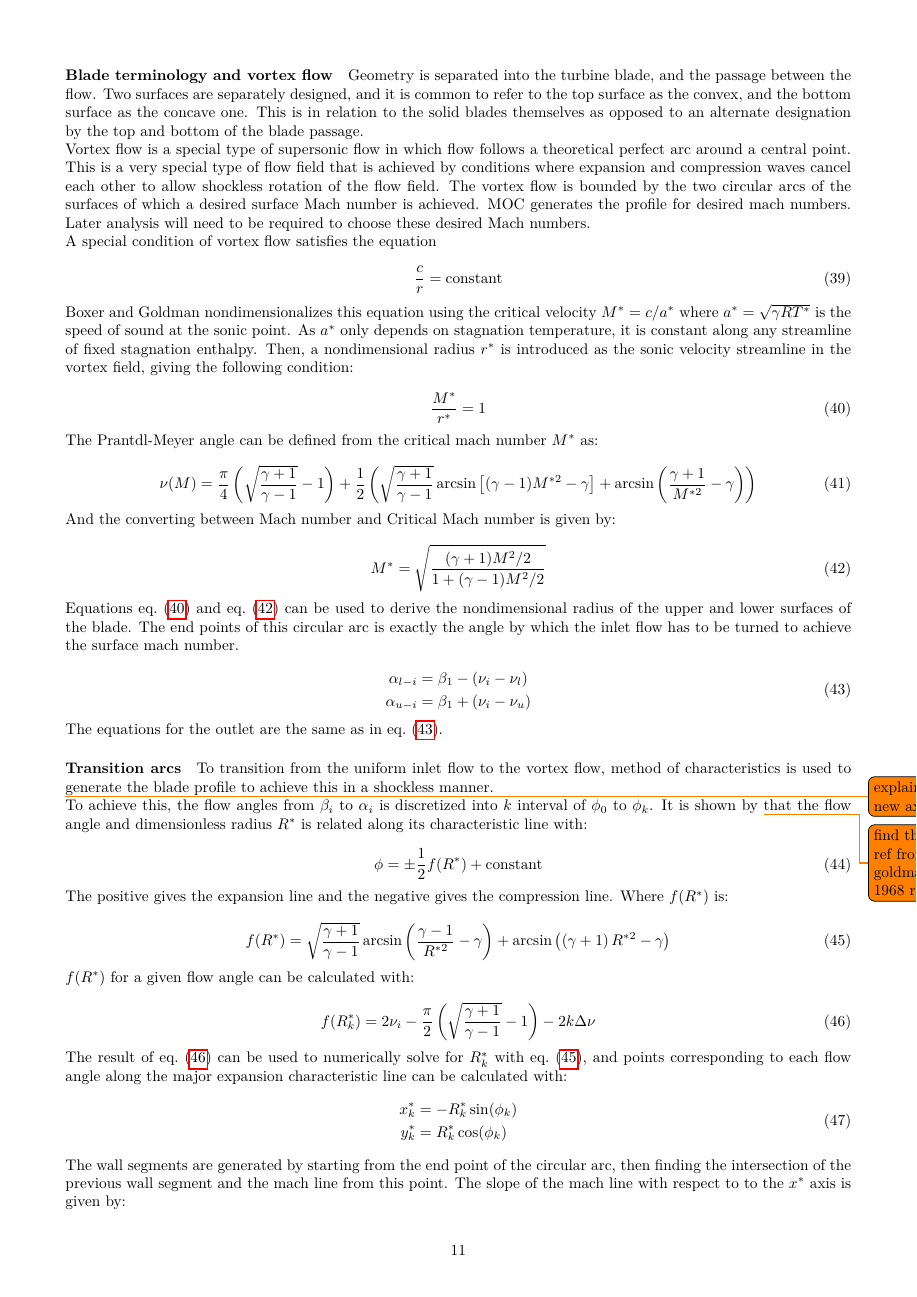
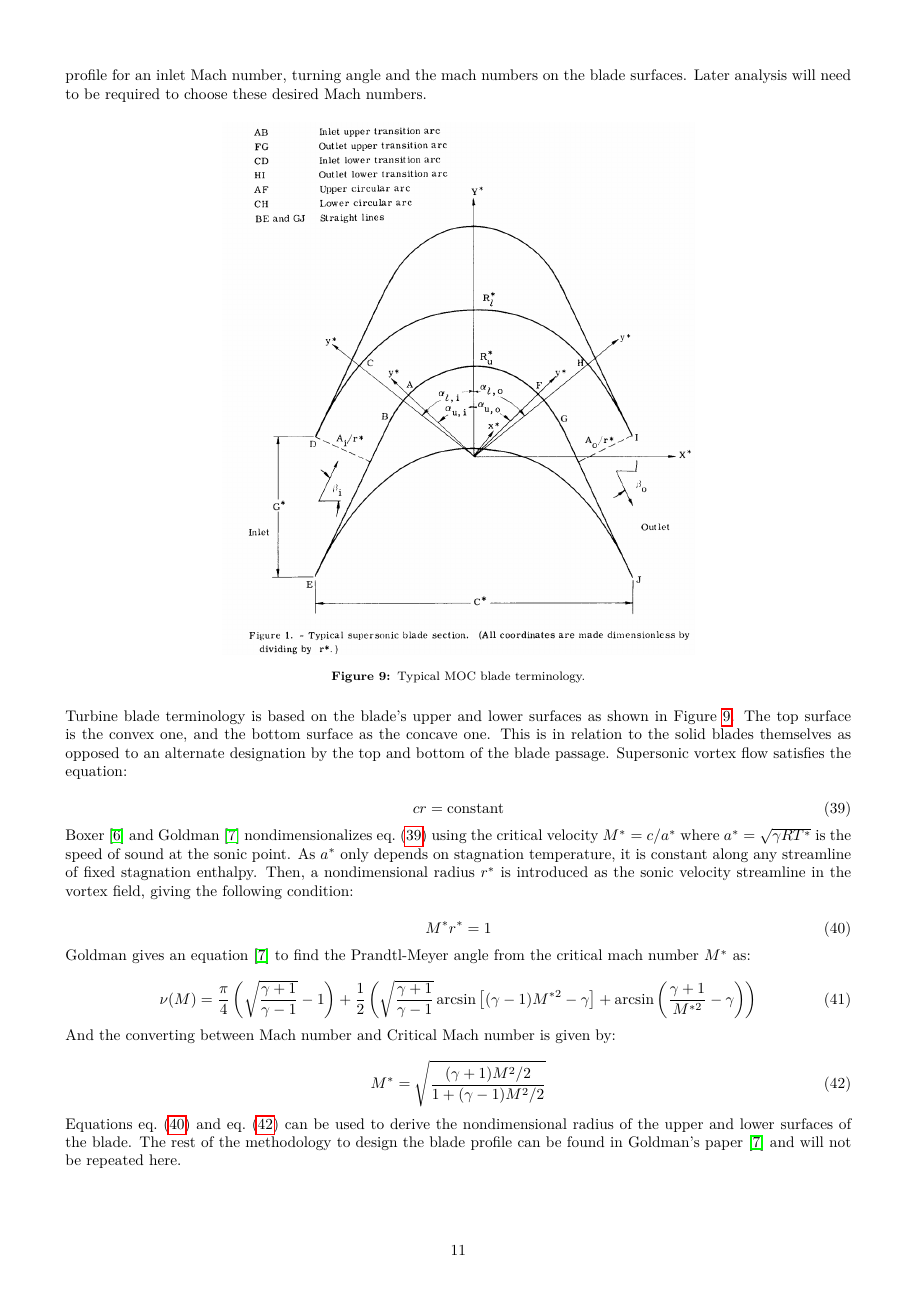
Before and after one commit to LpHiX/FYPTurbine, a LaTeX paper (report/main.tex, which reads report/ltx/2_theory.tex): page 21 of 60. Compiled offline with pdfLaTeX.

Commit message:
I think i will not include the specific details of MOC as it adds nothing to my report

```diff
--- a/report/ltx/2_theory.tex
+++ b/report/ltx/2_theory.tex
@@ -527,29 +527,30 @@ Finally, \cref{eq:weiss_ventilation} captures the losses due to partial admissio
 \subsubsection{Method of Characteristics Blade Design}
 \label{subsec:method_of_characteristics}
 
-The design so far is based on 1D mean line theory. The design of the actual blade profile which will turn the supersonic flow in the desired direction is often accomplished using an application of the Method of Characteristics to transition a uniform flow field into vortex flow. %\todo{add some history here, iirc sp290 has some stuff on why vortex flow, but here needs some stuff about how vortex flow was proven to be able to turn flows, and method of characteristics is used to turn the flow into such vortex flow, so obviously some explanation of vortex flow is required}.
+The design so far is based on 1D mean line theory. The design of the actual blade profile is what will guide the supersonic flow from the inlet direction to the outlet direction to maximize $c_{3u}-c_{4u}$. The basis of supersonic impulse blade profiling is often accomplished using an application of the Method of Characteristics (MOC) to transition a uniform flow field into vortex flow. Vortex flow is a special type of supersonic flow in which every streamline follows a concentric path around a central point. This flow field was first discovered by A. Busemann \cite{colcloughDesignTurbineBlades1966}, achieved by conditions where expansion and compression waves cancel each other to allow shockless rotation of the flow field. The vortex flow is bounded by the two circular arcs of the surfaces of which a desired surface Mach number is achieved. Boxer then first developed the method to transition uniform flow into vortex flow with MOC \cite{boxerApplicationSupersonicVortexflow1952}. This method generates the profile for an inlet Mach number, turning angle and the mach numbers on the blade surfaces. Later analysis will need to be required to choose these desired Mach numbers.
 
-\paragraph{Blade terminology and vortex flow}
+\begin{figure}[H]
+    \centering
+    \includegraphics[width=0.6\textwidth]{moc_goldman.png}
+    \caption{Typical MOC blade terminology.}
+    \label{fig:turbine-blade-terminology}
+\end{figure}
 
-Geometry is separated into the turbine blade, and the passage between the flow. Two surfaces are separately designed, and it is common to refer to the top surface as the convex, and the bottom surface as the concave one. This is in relation to the solid blades themselves as opposed to an alternate designation by the top and bottom of the blade passage.
-
-Vortex flow is a special type of supersonic flow in which flow follows a theoretical perfect arc around a central point. This is a very special type of flow field that is achieved by conditions where expansion and compression waves cancel each other to allow shockless rotation of the flow field. The vortex flow is bounded by the two circular arcs of the surfaces of which a desired surface Mach number is achieved. MOC generates the profile for desired mach numbers. Later analysis will need to be required to choose these desired Mach numbers.
-
-A special condition of vortex flow satisfies the equation
+Turbine blade terminology is based on the blade's upper and lower surfaces as shown in Figure \ref{fig:turbine-blade-terminology}. The top surface is the convex one, and the bottom surface as the concave one. This is in relation to the solid blades themselves as opposed to an alternate designation by the top and bottom of the blade passage. Supersonic vortex flow satisfies the equation:
 
 \begin{equation}
-    \frac{c}{r} = \textrm{constant}
+    cr = \textrm{constant}
     \label{eq:vortex_condition}
 \end{equation}
 
-Boxer and Goldman nondimensionalizes this equation using the critical velocity $M^{*}=c/a^*$ where $a^*=\sqrt{\gamma R T^*}$ is the speed of sound at the sonic point. As $a^*$ only depends on stagnation temperature, it is constant along any streamline of fixed stagnation enthalpy. Then, a nondimensional radius $r^*$ is introduced as the sonic velocity streamline in the vortex field, giving the following condition:
+Boxer \cite{boxerApplicationSupersonicVortexflow1952} and Goldman \cite{goldmanAnalyticalInvestigationSupersonic1968} nondimensionalizes \cref{eq:vortex_condition} using the critical velocity $M^{*}=c/a^*$ where $a^*=\sqrt{\gamma R T^*}$ is the speed of sound at the sonic point. As $a^*$ only depends on stagnation temperature, it is constant along any streamline of fixed stagnation enthalpy. Then, a nondimensional radius $r^*$ is introduced as the sonic velocity streamline in the vortex field, giving the following condition:
 
 \begin{equation}
-    \frac{M^*}{r^*} = 1
+    M^* r^* = 1
     \label{eq:vortex_condition_nondim}
 \end{equation}
 
-The Prantdl-Meyer angle can be defined from the critical mach number $M^*$ as:
+Goldman gives an equation \cite{goldmanAnalyticalInvestigationSupersonic1968} to find the Prandtl-Meyer angle from the critical mach number $M^*$ as:
 
 \begin{equation}
 \nu(M) = \frac{\pi}{4}\left(\sqrt{\frac{\gamma+1}{\gamma-1}} - 1\right) + \frac{1}{2}\left(\sqrt{\frac{\gamma+1}{\gamma-1}} \arcsin\left[(\gamma-1)M^{*2} - \gamma\right] + \arcsin\left(\frac{\gamma+1}{M^{*2}} - \gamma\right)\right)
@@ -563,51 +564,39 @@ M^* = \sqrt{\frac{(\gamma+1)M^2/2}{1 + (\gamma-1)M^2/2}}
 \label{eq:mach_to_critical_mach}
 \end{equation}
 
-Equations \cref{eq:vortex_condition_nondim} and \cref{eq:mach_to_critical_mach} can be used to derive the nondimensional radius of the upper and lower surfaces of the blade. The end points of this circular arc is exactly the angle by which the inlet flow has to be turned to achieve the surface mach number.
+Equations \cref{eq:vortex_condition_nondim} and \cref{eq:mach_to_critical_mach} can be used to derive the nondimensional radius of the upper and lower surfaces of the blade. The rest of the methodology to design the blade profile can be found in Goldman's paper \cite{goldmanAnalyticalInvestigationSupersonic1968} and will not be repeated here.
 
-\begin{equation}
-\begin{aligned}
-    \alpha_{l-i} & = \beta_1 - (\nu_i - \nu_l) \\
-    \alpha_{u-i} & = \beta_1 + (\nu_i - \nu_u)
-\end{aligned}
-\label{eq:inlet_flow_turning_angle}
-\end{equation}
+%To summarize the methodology,
 
-The equations for the outlet are the same as in \cref{eq:inlet_flow_turning_angle}.
 
-\paragraph{Transition arcs}
+% The end points of this circular arc shown by \cref{fig:turbine-blade-terminology} is exactly the angle by which the inlet flow has to be turned to achieve the surface mach number. The equations for the outlet are the same as in \cref{eq:inlet_flow_turning_angle}.
 
-To transition from the uniform inlet flow to the vortex flow, method of characteristics is used to generate the blade profile to achieve this in a shockless manner.
+% \begin{equation}
+% \begin{aligned}
+%     \alpha_{l-i} & = \beta_1 - (\nu_i - \nu_l) \\
+%     \alpha_{u-i} & = \beta_1 + (\nu_i - \nu_u)
+% \end{aligned}
+% \label{eq:inlet_flow_turning_angle}
+% \end{equation}
 
-\todo{explain new axis}
 
-To achieve this, the flow angles from $\beta_i$ to $\alpha_i$ is discretized into $k$ interval of $\phi_0$ to $\phi_k$. It is shown by \todo{find the ref from goldman 1968 ref 2} that the flow angle and dimensionless radius $R^*$ is related along its characteristic line with:
+% \paragraph{Transition arcs}
 
-\begin{equation}
-    \phi = \pm \frac{1}{2}f(R^*) + \textrm{constant}
-    \label{eq:characteristic_line_equation}
-\end{equation}
+% To transition from the uniform inlet flow to the vortex flow, method of characteristics is used to generate the blade profile to achieve this in a shockless manner.
 
-The positive gives the expansion line and the negative gives the compression line. Where $f(R^*)$ is:
+% \todo{decide to delete this or not}
 
-\begin{equation}
-    f(R^*) = \sqrt{\frac{\gamma + 1}{\gamma - 1}}\arcsin\left(\frac{\gamma-1}{R^{*2}} - \gamma\right) + \arcsin\left(\left(\gamma+1\right)R^{*2} - \gamma\right)
-    \label{eq:f_R_star}
-\end{equation}
+% To achieve this, the flow angles from $\beta_i$ to $\alpha_i$ is discretized into $k$ interval of $\phi_0$ to $\phi_k$. It is shown by \todo{find the ref from goldman 1968 ref 2} that the flow angle and dimensionless radius $R^*$ is related along its characteristic line with:
 
-$f(R^*)$ for a given flow angle can be calculated with:
+% \begin{equation}
+%     \phi = \pm \frac{1}{2}f(R^*) + \textrm{constant}
+%     \label{eq:characteristic_line_equation}
+% \end{equation}
 
-\begin{equation}
-    f(R^*_k) = 2\nu_i - \frac{\pi}{2}\left(\sqrt{\frac{\gamma+1}{\gamma-1}} - 1\right) - 2k\Delta\nu
-    \label{eq:f_R_star_k}
-\end{equation}
+% The positive gives the expansion line and the negative gives the compression line. Where $f(R^*)$ is:
 
-The result of \cref{eq:f_R_star_k} can be used to numerically solve for $R^*_k$ with \cref{eq:f_R_star}, and points corresponding to each flow angle along the major expansion characteristic line can be calculated with:
-\begin{equation}
-    \begin{aligned}
-    x^*_{k} & = -R^*_k \sin(\phi_k) \\
-    y^*_{k} & = R^*_k \cos(\phi_k)
-    \end{aligned}
-\end{equation}
+% \begin{equation}
+%     f(R^*) = \sqrt{\frac{\gamma + 1}{\gamma - 1}}\arcsin\left(\frac{\gamma-1}{R^{*2}} - \gamma\right) + \arcsin\left(\left(\gamma+1\right)R^{*2} - \gamma\right)
+%     \label{eq:f_R_star}
+% \end{equation}
 
-The wall segments are generated by starting from the end point of the circular arc, then finding the intersection of the previous wall segment and the mach line from this point. The slope of the mach line with respect to to the $x^*$ axis is given by:
@@ -622,2 +610,8 @@ Where
-\end{equation}
+% The result of \cref{eq:f_R_star_k} can be used to numerically solve for $R^*_k$ with \cref{eq:f_R_star}, and points corresponding to each flow angle along the major expansion characteristic line can be calculated with:
+% \begin{equation}
+%     \begin{aligned}
+%     x^*_{k} & = -R^*_k \sin(\phi_k) \\
+%     y^*_{k} & = R^*_k \cos(\phi_k)
+%     \end{aligned}
+% \end{equation}
 
```
Also changed, not shown: report/references_manual.bib (+0 -9 lines), report/figs/moc_goldman.png (added), report/main.pdf, report/out/main.pdf (added), report/ltx/2_theory.tex (26 more changed lines).
